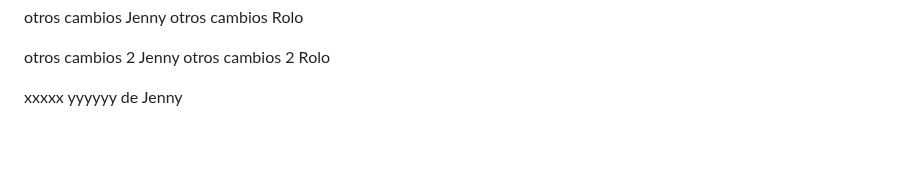
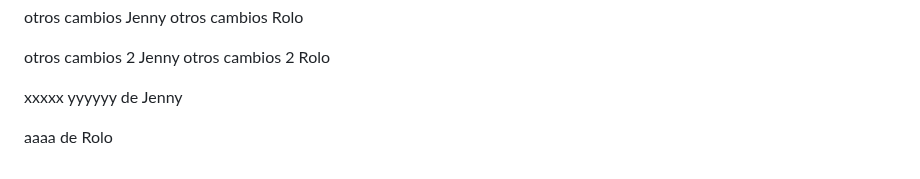
Before and after one commit to jennyruiz1978/miweb, a Markdown page: README.md, the part around the change. Drawn GitHub-style; blank space fills up the shorter version.

Commit message:
aaa de ROlo

```diff
--- a/README.md
+++ b/README.md
@@ -99,3 +99,6 @@ otros cambios 2 Rolo
 
 xxxxx
 yyyyyy de Jenny
+
+
+aaaa de Rolo
```
